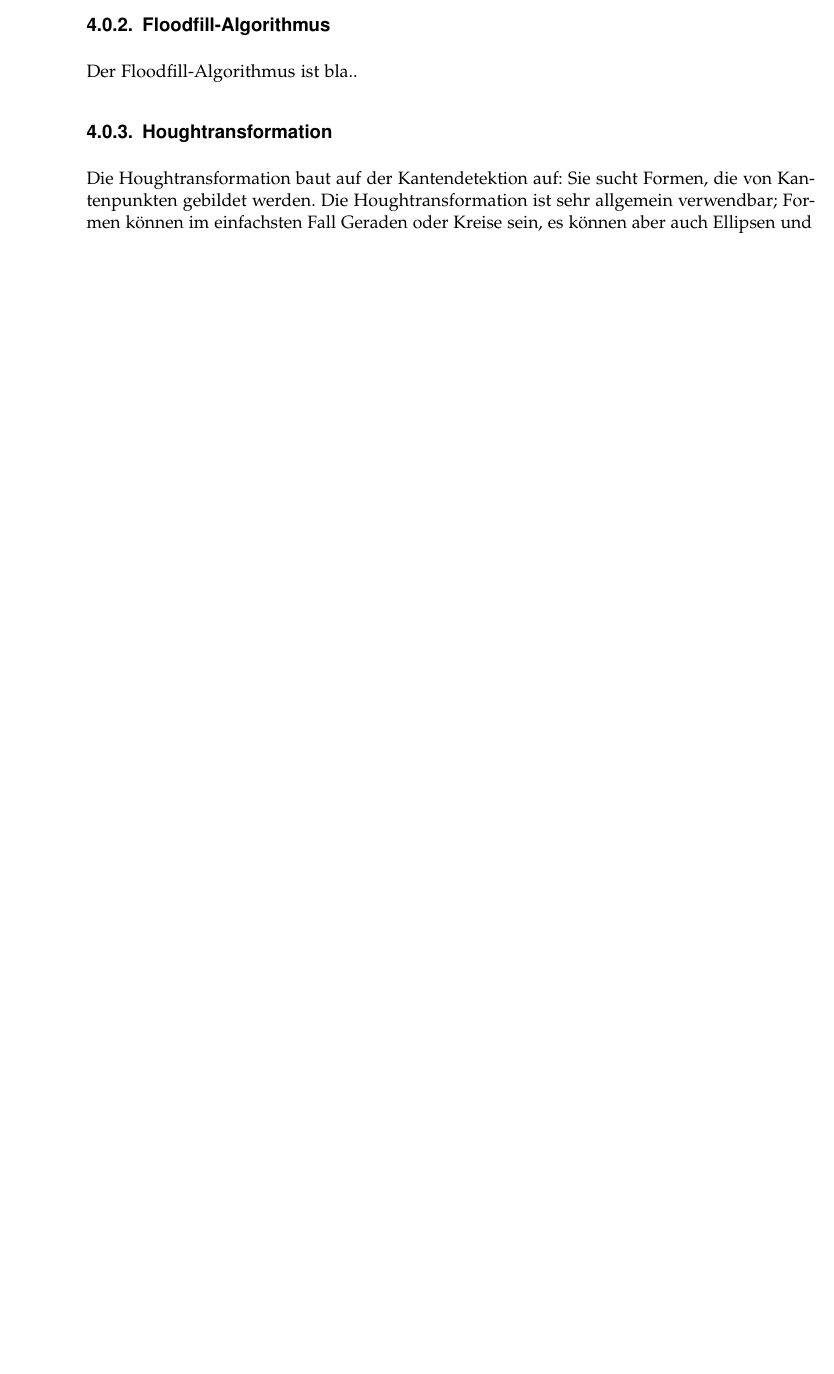
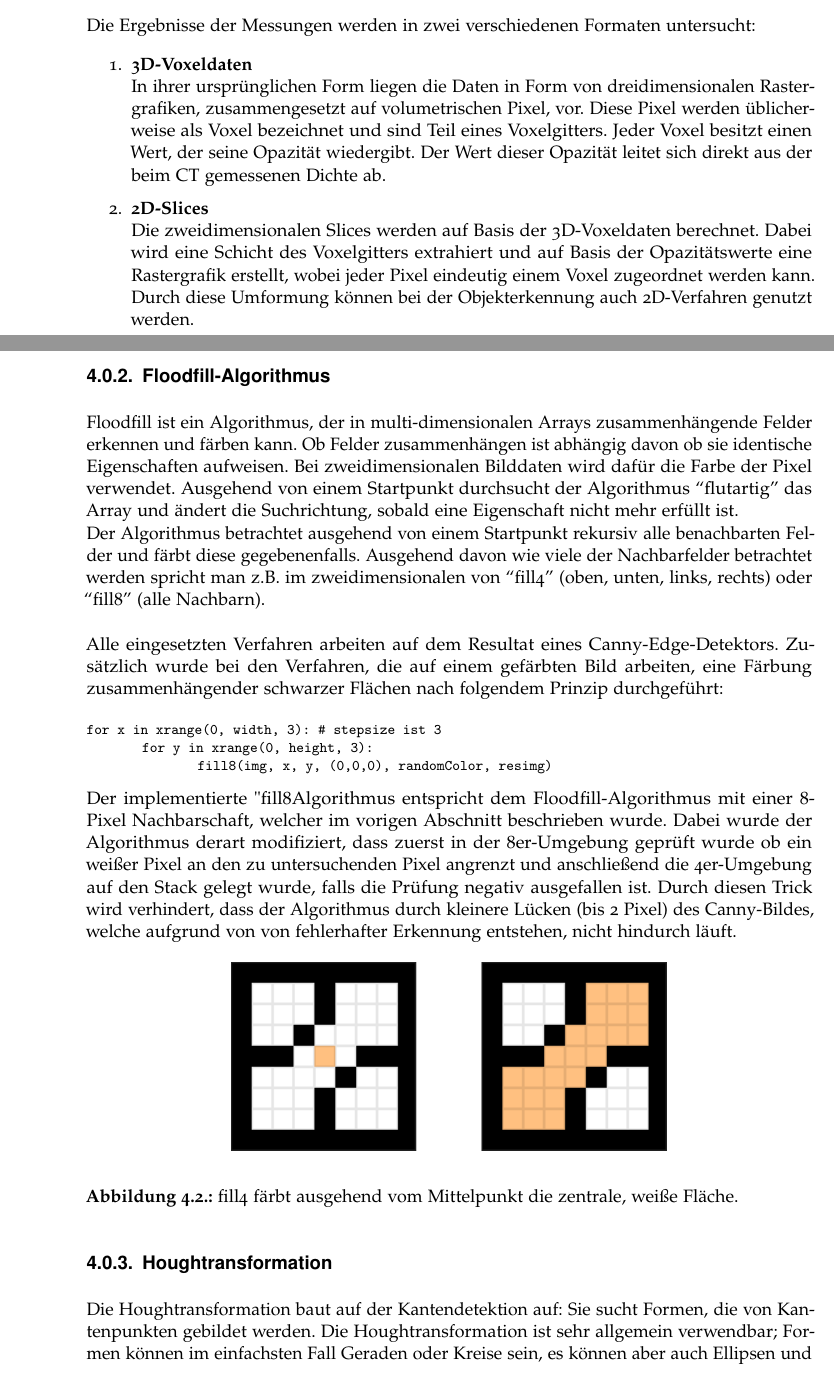
Before and after one commit to hoergems/Fachstudie, a LaTeX thesis (full/ausarbeitung.tex, which reads full/content/allgemein.tex, full/content/beschreibung.tex): part of page 17 of 63 before the commit and two parts of pages 13 and 17 of 63 after it, the two joined at a grey line, cut at the place of the change, the shorter picture padded with empty space. Compiled offline with pdfLaTeX; an older LaTeX class or package is replaced by its successor.

Commit message:
Einleitung, Problemstellung und Floodfill hinzugefügt

```diff
--- a/full/content/allgemein.tex
+++ b/full/content/allgemein.tex
@@ -71,7 +71,26 @@ Als Resultat des Verfahrens entsteht ein Bild, das eine Menge von Pixeln enthäl
 
 
 	\subsection {Floodfill-Algorithmus}
-Der Floodfill-Algorithmus ist bla..
+Floodfill ist ein Algorithmus, der in multi-dimensionalen Arrays zusammenhängende Felder erkennen und färben kann. Ob Felder zusammenhängen ist abhängig davon ob sie identische Eigenschaften aufweisen. Bei zweidimensionalen Bilddaten wird dafür die Farbe der Pixel verwendet. Ausgehend von einem Startpunkt durchsucht der Algorithmus “flutartig” das Array und ändert die Suchrichtung, sobald eine Eigenschaft nicht mehr erfüllt ist. \\
+Der Algorithmus betrachtet ausgehend von einem Startpunkt rekursiv alle benachbarten Felder und färbt diese gegebenenfalls. Ausgehend davon wie viele der Nachbarfelder betrachtet werden spricht man z.B. im zweidimensionalen von “fill4” (oben, unten, links, rechts) oder “fill8” (alle Nachbarn). \\ \\
+Alle eingesetzten Verfahren arbeiten auf dem Resultat eines Canny-Edge-Detektors. Zusätzlich wurde bei den Verfahren, die auf einem gefärbten Bild arbeiten, eine Färbung zusammenhängender schwarzer Flächen nach folgendem Prinzip durchgeführt: \\
+
+\begin{lstlisting}
+for x in xrange(0, width, 3):   # stepsize ist 3
+	for y in xrange(0, height, 3):
+		fill8(img, x, y, (0,0,0), randomColor, resimg)
+\end{lstlisting}
+
+Der implementierte "fill8"-Algorithmus entspricht dem Floodfill-Algorithmus mit einer 8-Pixel Nachbarschaft, welcher im vorigen Abschnitt beschrieben wurde. Dabei wurde der Algorithmus derart modifiziert, dass zuerst in der 8er-Umgebung geprüft wurde ob ein weißer Pixel an den zu untersuchenden Pixel angrenzt und anschließend die 4er-Umgebung auf den Stack gelegt wurde, falls die Prüfung negativ ausgefallen ist. Durch diesen Trick wird verhindert, dass der Algorithmus durch kleinere Lücken (bis 2 Pixel) des Canny-Bildes, welche aufgrund von von fehlerhafter Erkennung entstehen, nicht hindurch läuft.
+
+\begin{figure}[H]
+  \begin{center}
+    \includegraphics[width=0.6\textwidth]{floodfill.png}
+    \caption{fill4 färbt ausgehend vom Mittelpunkt die zentrale, weiße Fläche.}
+    \label{fig:floodfill}
+  \end{center}
+\end{figure}
+
 	\subsection {Houghtransformation}
 Die Houghtransformation baut auf der Kantendetektion auf: Sie sucht Formen, die von Kantenpunkten gebildet werden.
 Die Houghtransformation ist sehr allgemein verwendbar; Formen können im einfachsten Fall Geraden oder Kreise sein, es können aber auch Ellipsen und andere geometrische Figuren detektiert werden, es handelt sich bei der Houghtransformation also um eine \textbf{modellbasiertes} Verfahren.
--- a/full/content/beschreibung.tex
+++ b/full/content/beschreibung.tex
@@ -2,3 +2,11 @@
 %\svnInfo $Id: einleitung.tex 60 2012-01-26 15:56:06Z koppor $
 
 \chapter{Beschreibung der zu untersuchenden Daten}
+Die Ergebnisse der Messungen werden in zwei verschiedenen Formaten untersucht:
+
+\begin{enumerate}
+\item \textbf{3D-Voxeldaten} \\
+In ihrer ursprünglichen Form liegen die Daten in Form von dreidimensionalen Rastergrafiken, zusammengesetzt auf volumetrischen Pixel, vor. Diese Pixel werden üblicherweise als Voxel bezeichnet und sind Teil eines Voxelgitters. Jeder Voxel besitzt einen Wert, der seine Opazität wiedergibt. Der Wert dieser Opazität leitet sich direkt aus der beim CT gemessenen Dichte ab.
+\item \textbf{2D-Slices} \\
+Die zweidimensionalen Slices werden auf Basis der 3D-Voxeldaten berechnet. Dabei wird eine Schicht des Voxelgitters extrahiert und auf Basis der Opazitätswerte eine Rastergrafik erstellt, wobei jeder Pixel eindeutig einem Voxel zugeordnet werden kann. Durch diese Umformung können bei der Objekterkennung auch 2D-Verfahren genutzt werden.
+\end{enumerate}
```
Also changed, not shown: full/content/3d.tex (+2 -2 lines), full/content/einleitung.tex (+1 -1 lines), full/content/problemstellung.tex (+1 -0 lines), full/graphics/floodfill.png (added).
